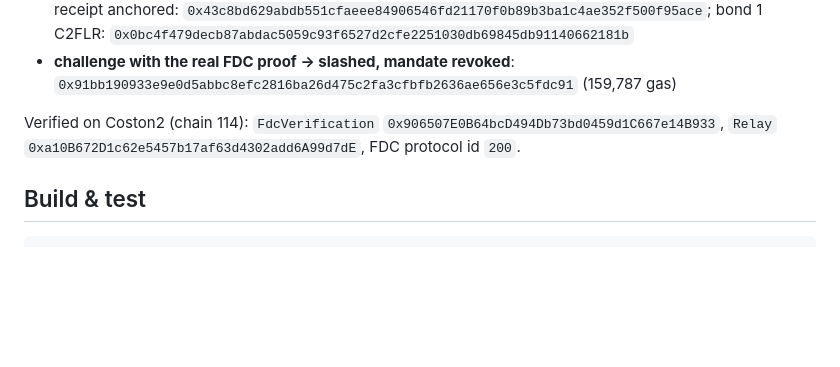
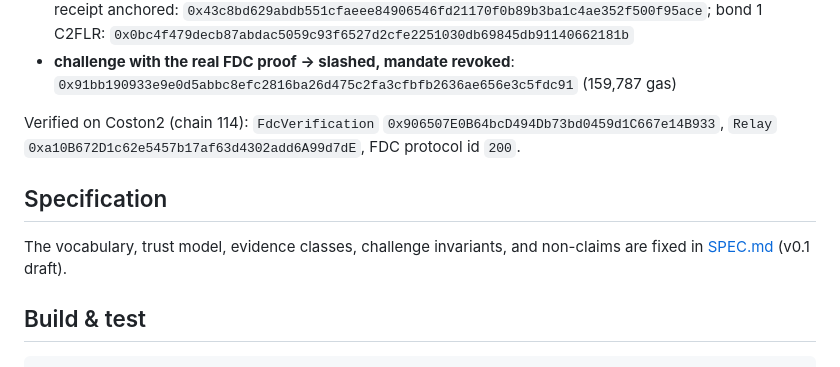
Before and after one commit to dziuba0x/delicti, a Markdown page: README.md, the part around the change. Rendered like a GitHub page; blank space fills up the shorter version.

Commit message:
SPEC.md v0.1: vocabulary, trust model, mandates, leaves, evidence classes, challenge invariants, brake, bond economics, non-claims, metrics
Co-Authored-By: Claude Fable 5.1 <noreply@anthropic.com>

````diff
--- a/README.md
+++ b/README.md
@@ -74,6 +74,10 @@ Current deployment (v0.2, `Receipts.Leaf.ref`): `MandateRegistry` `0x52A61f0B931
 
 Verified on Coston2 (chain 114): `FdcVerification` `0x906507E0B64bcD494Db73bd0459d1C667e14B933`, `Relay` `0xa10B672D1c62e5457b17af63d4302add6A99d7dE`, FDC protocol id `200`.
 
+## Specification
+
+The vocabulary, trust model, evidence classes, challenge invariants, and non-claims are fixed in [SPEC.md](SPEC.md) (v0.1 draft).
+
 ## Build & test
 
 ```bash
````
Also changed, not shown: SPEC.md (added, +141 -0 lines).
